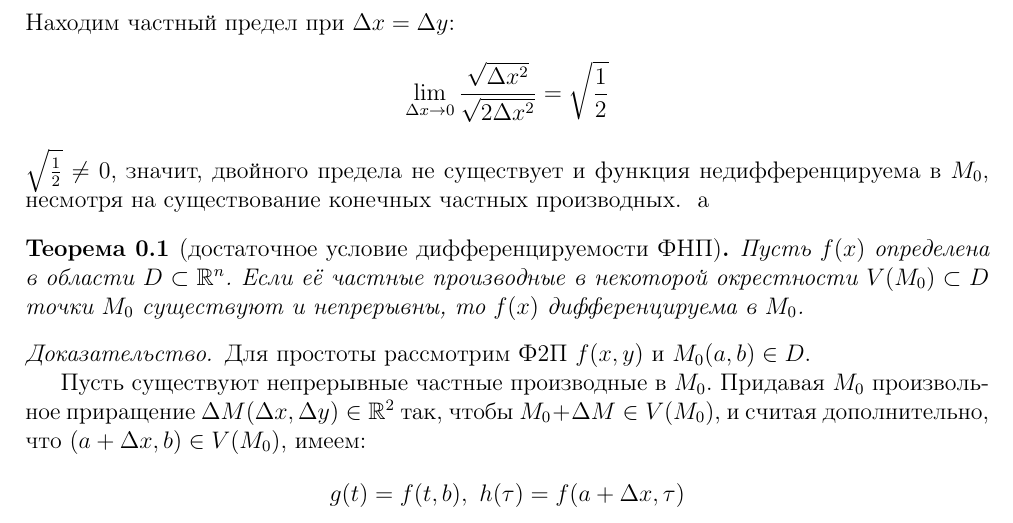
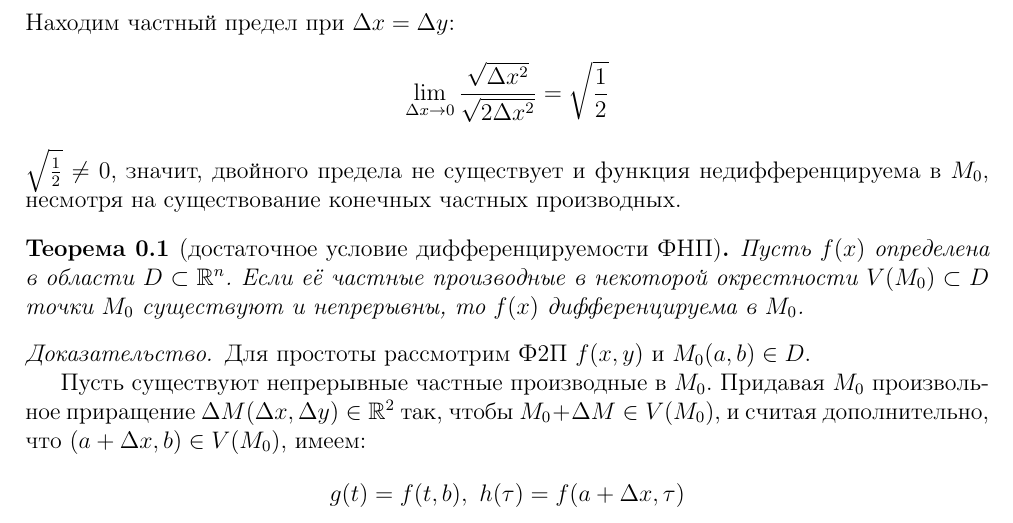
Before and after one commit to alex65536/bulatov-lectures, a LaTeX document (tex/chapter3/lec5.tex): part of page 1 of 5, cut so that both start at the same text. Compiled offline with pdfLaTeX.

Commit message:
Another typo fix

```diff
--- a/tex/chapter3/lec5.tex
+++ b/tex/chapter3/lec5.tex
@@ -53,8 +53,6 @@ $\sqrt{\frac{1}{2}}\neq 0$, значит, двойного предела не
 функция недифференцируема в $M_0$, несмотря на существование конечных
 частных производных.
 \end{exmp}
-а
-
 
 \begin{thm}[достаточное условие дифференцируемости ФНП]
 Пусть $f(x)$ определена в области $D \subset \R^n$. Если её
```
